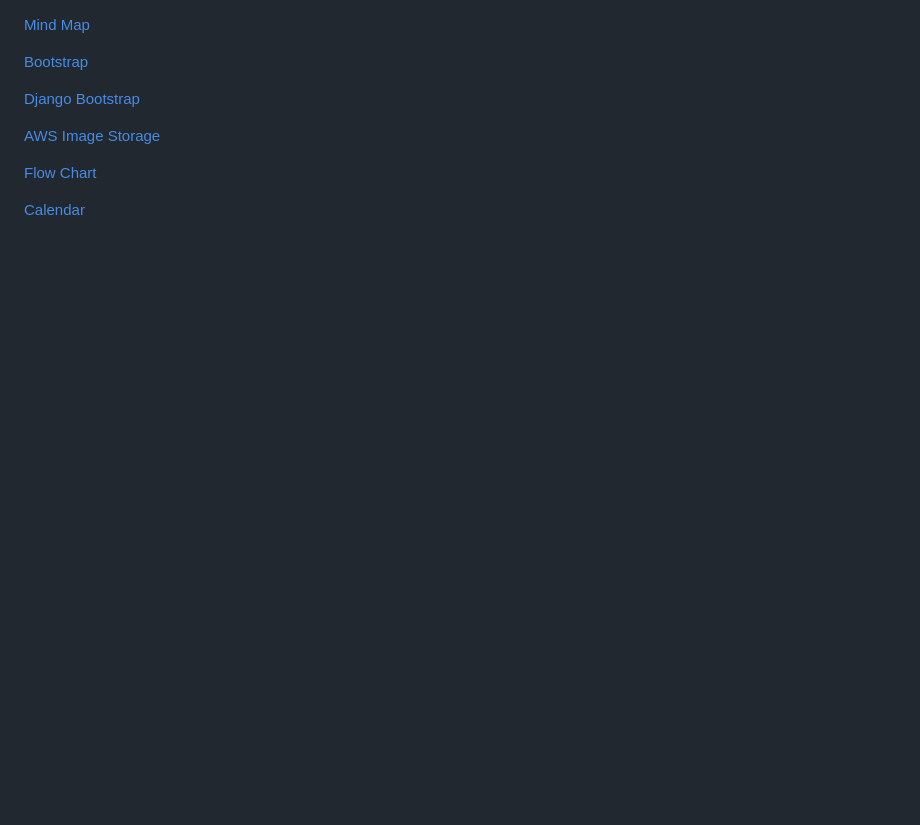
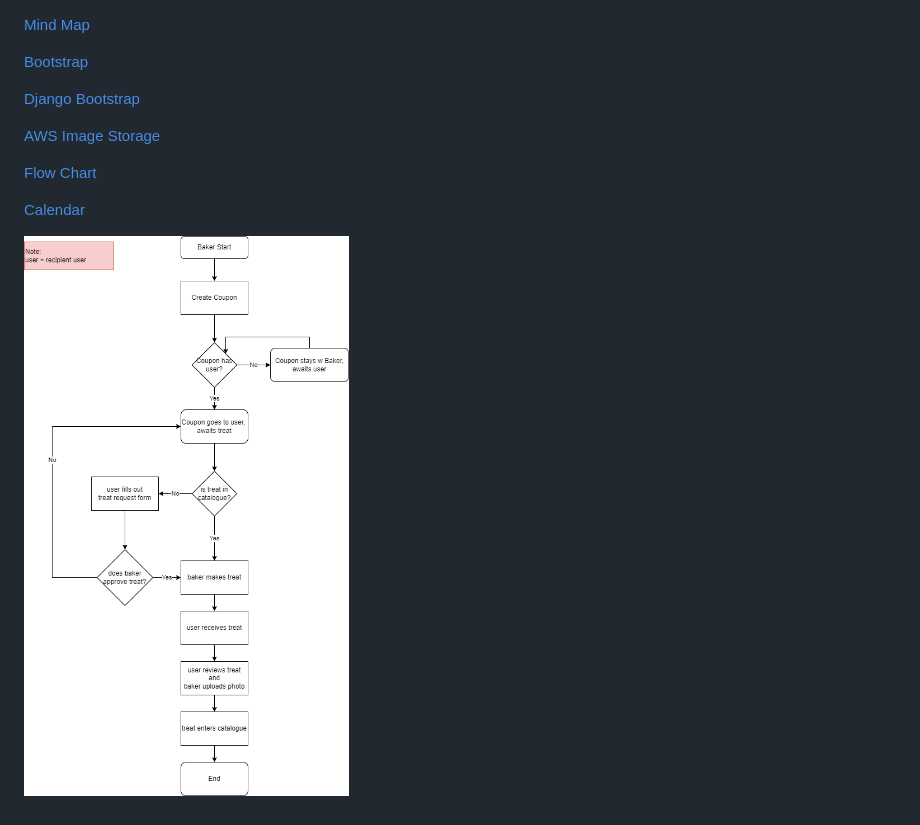
Before and after one commit to adamdoty/homebaker, a Markdown page: README.md, the part around the change. GitHub-like rendering; pictures changed too: Homebaker_FlowChart.drawio.png (added); blank space fills up the shorter version.

Commit message:
added flowchart

```diff
--- a/README.md
+++ b/README.md
@@ -9,3 +9,5 @@
 [Flow Chart](https://app.milanote.com/1OG8dl1msjeV3L?p=oxwoqIeuKLU)
 
 [Calendar](https://www.huiwenteo.com/normal/2018/07/24/django-calendar.html)
+
+![alt text](Homebaker_FlowChart.drawio.png)
```
Also changed, not shown: 1 other file.
